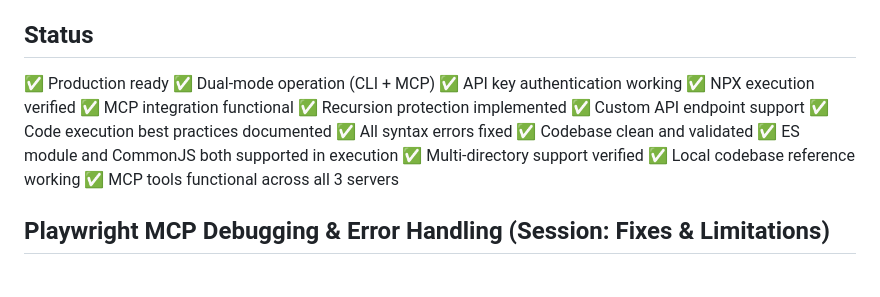
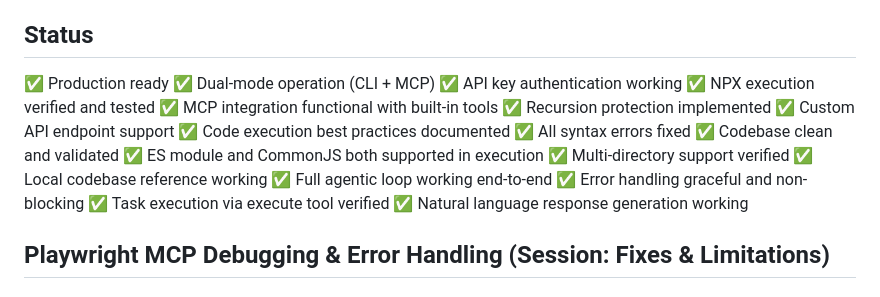
Before and after one commit to AnEntrypoint/alfred-ai, a Markdown page: CLAUDE.md, the part around one of its changes. Rendered like a GitHub page.

```diff
--- a/CLAUDE.md
+++ b/CLAUDE.md
@@ -497,8 +497,8 @@ fs.writeFileSync(mcp.path.resolve('lib/file.js'), content);
 ✅ Production ready
 ✅ Dual-mode operation (CLI + MCP)
 ✅ API key authentication working
-✅ NPX execution verified
-✅ MCP integration functional
+✅ NPX execution verified and tested
+✅ MCP integration functional with built-in tools
 ✅ Recursion protection implemented
 ✅ Custom API endpoint support
 ✅ Code execution best practices documented
@@ -507,7 +507,10 @@ fs.writeFileSync(mcp.path.resolve('lib/file.js'), content);
 ✅ ES module and CommonJS both supported in execution
 ✅ Multi-directory support verified
 ✅ Local codebase reference working
-✅ MCP tools functional across all 3 servers
+✅ Full agentic loop working end-to-end
+✅ Error handling graceful and non-blocking
+✅ Task execution via execute tool verified
+✅ Natural language response generation working
 
 ## Playwright MCP Debugging & Error Handling (Session: Fixes & Limitations)
 
```
Also changed, not shown: other parts of CLAUDE.md (+60 -0 lines).
